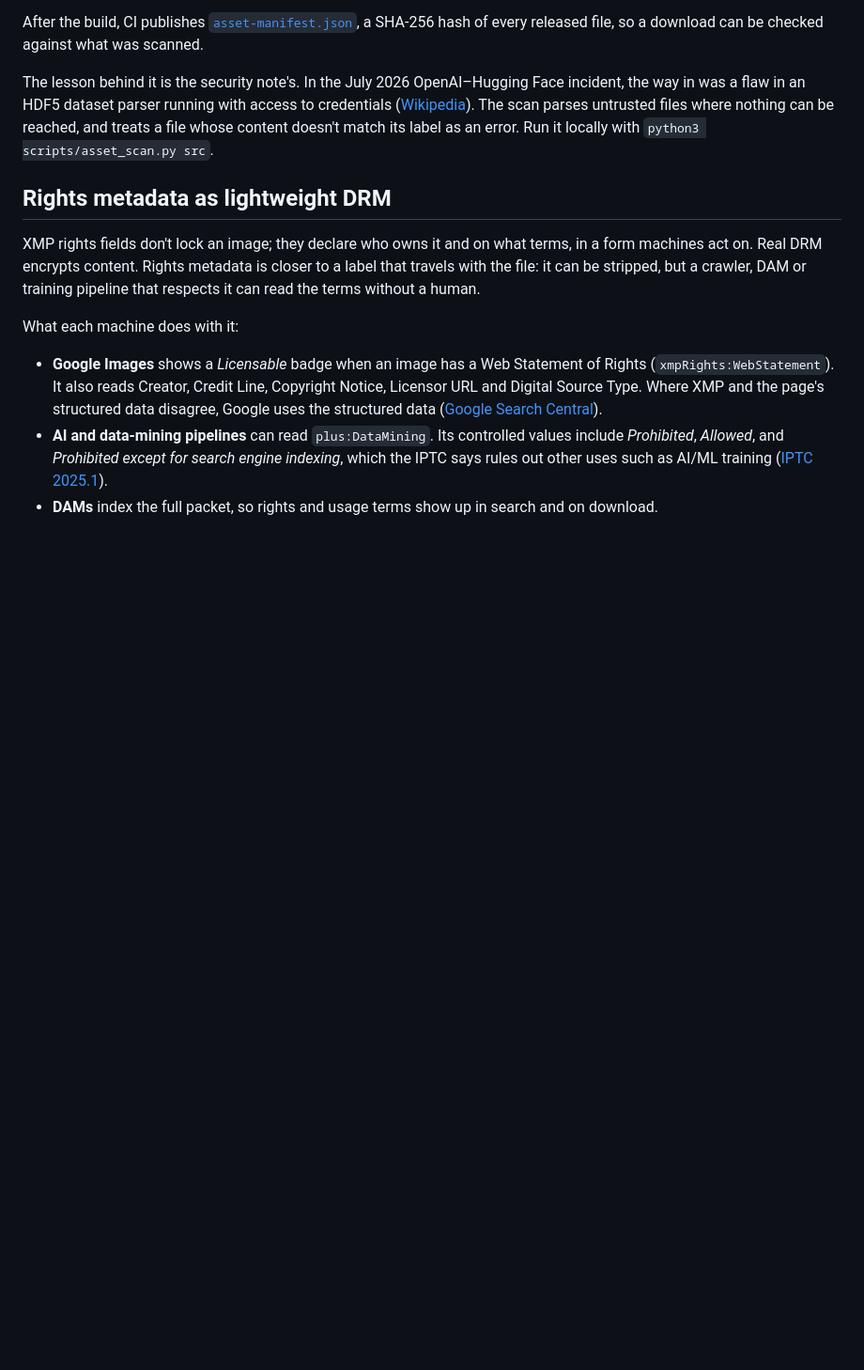
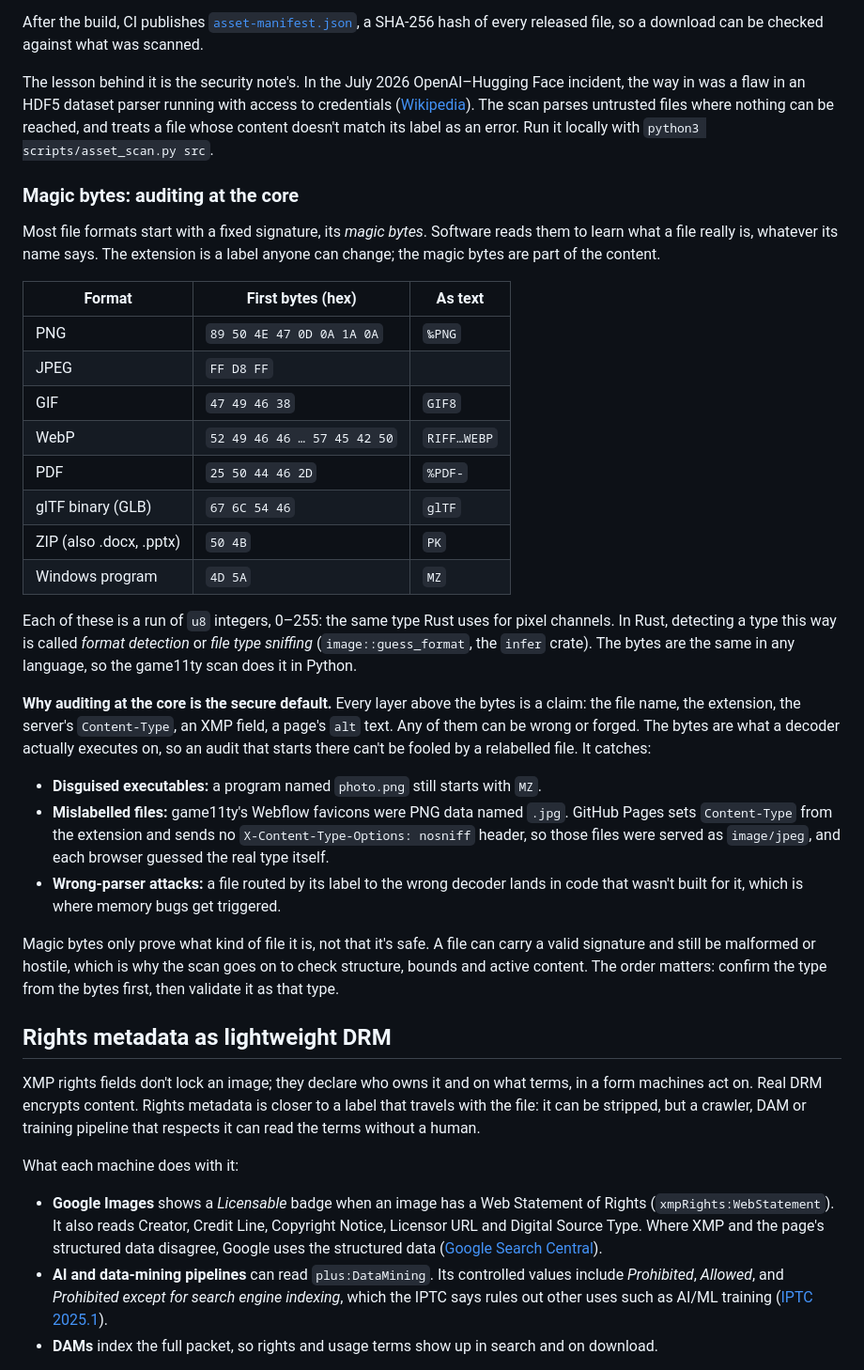
Before and after one commit to persephonepunch/game11ty, a Markdown page: src/pages/article.md, the part around the change. Shown at 94% size. Drawn GitHub-style; blank space fills up the shorter version.

Commit message:
Article: magic bytes table and auditing at the core
Co-Authored-By: Claude Opus 5.5 (1M context) <noreply@anthropic.com>

```diff
--- a/src/pages/article.md
+++ b/src/pages/article.md
@@ -209,6 +209,31 @@ On a test set of deliberately bad files it caught all 13 planted problems: a PNG
 After the build, CI publishes [`asset-manifest.json`](/asset-manifest.json), a SHA-256 hash of every released file, so a download can be checked against what was scanned.
 
 The lesson behind it is the security note's. In the July 2026 OpenAI–Hugging Face incident, the way in was a flaw in an HDF5 dataset parser running with access to credentials ([Wikipedia](https://en.wikipedia.org/wiki/OpenAI%E2%80%93HuggingFace_incident)). The scan parses untrusted files where nothing can be reached, and treats a file whose content doesn't match its label as an error. Run it locally with `python3 scripts/asset_scan.py src`.
+
+### Magic bytes: auditing at the core
+
+Most file formats start with a fixed signature, its *magic bytes*. Software reads them to learn what a file really is, whatever its name says. The extension is a label anyone can change; the magic bytes are part of the content.
+
+| Format | First bytes (hex) | As text |
+| --- | --- | --- |
+| PNG | `89 50 4E 47 0D 0A 1A 0A` | `‰PNG` |
+| JPEG | `FF D8 FF` | |
+| GIF | `47 49 46 38` | `GIF8` |
+| WebP | `52 49 46 46 … 57 45 42 50` | `RIFF…WEBP` |
+| PDF | `25 50 44 46 2D` | `%PDF-` |
+| glTF binary (GLB) | `67 6C 54 46` | `glTF` |
+| ZIP (also .docx, .pptx) | `50 4B` | `PK` |
+| Windows program | `4D 5A` | `MZ` |
+
+Each of these is a run of `u8` integers, 0–255: the same type Rust uses for pixel channels. In Rust, detecting a type this way is called *format detection* or *file type sniffing* (`image::guess_format`, the `infer` crate). The bytes are the same in any language, so the game11ty scan does it in Python.
+
+**Why auditing at the core is the secure default.** Every layer above the bytes is a claim: the file name, the extension, the server's `Content-Type`, an XMP field, a page's `alt` text. Any of them can be wrong or forged. The bytes are what a decoder actually executes on, so an audit that starts there can't be fooled by a relabelled file. It catches:
+
+- **Disguised executables:** a program named `photo.png` still starts with `MZ`.
+- **Mislabelled files:** game11ty's Webflow favicons were PNG data named `.jpg`. GitHub Pages sets `Content-Type` from the extension and sends no `X-Content-Type-Options: nosniff` header, so those files were served as `image/jpeg`, and each browser guessed the real type itself.
+- **Wrong-parser attacks:** a file routed by its label to the wrong decoder lands in code that wasn't built for it, which is where memory bugs get triggered.
+
+Magic bytes only prove what kind of file it is, not that it's safe. A file can carry a valid signature and still be malformed or hostile, which is why the scan goes on to check structure, bounds and active content. The order matters: confirm the type from the bytes first, then validate it as that type.
 
 ## Rights metadata as lightweight DRM
 
```
